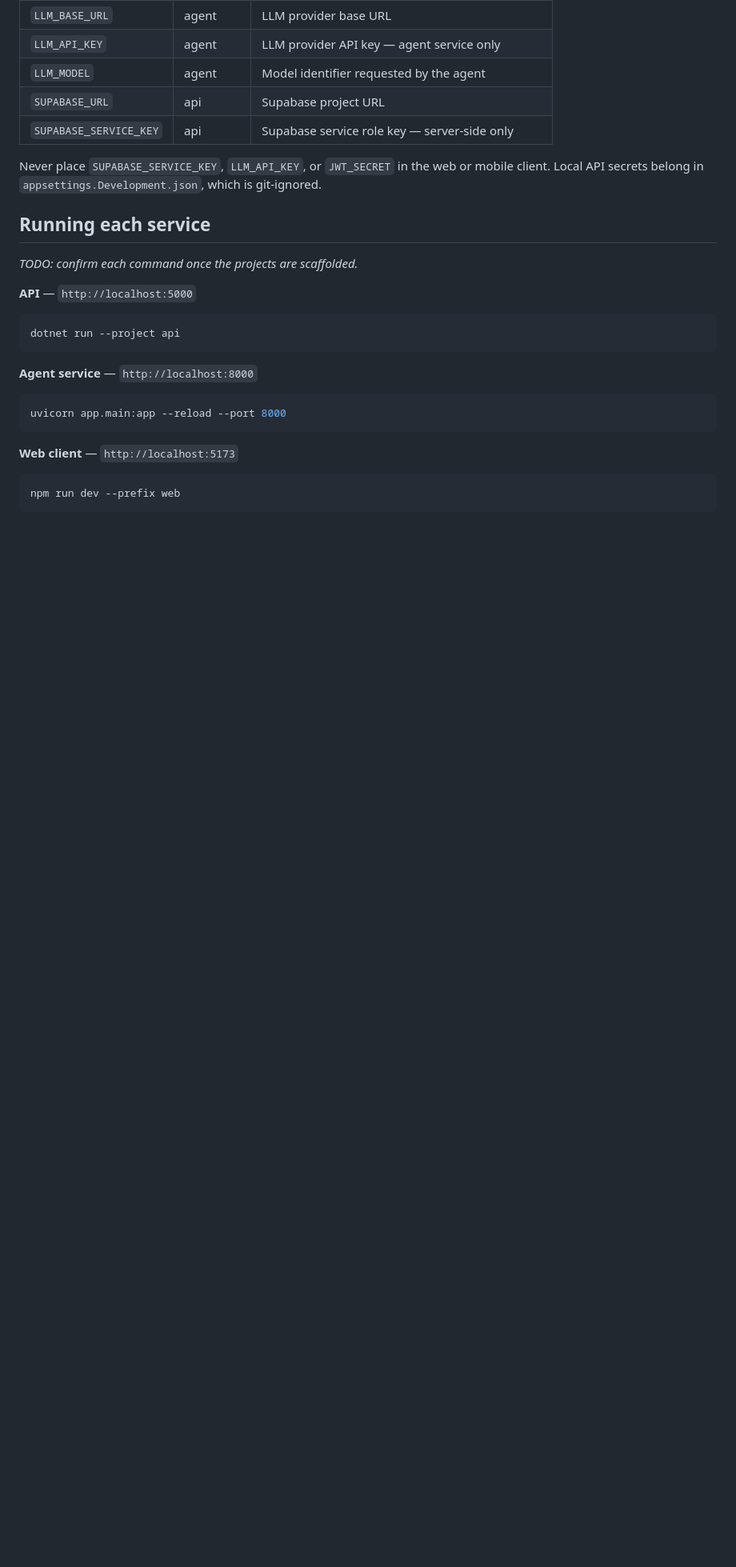
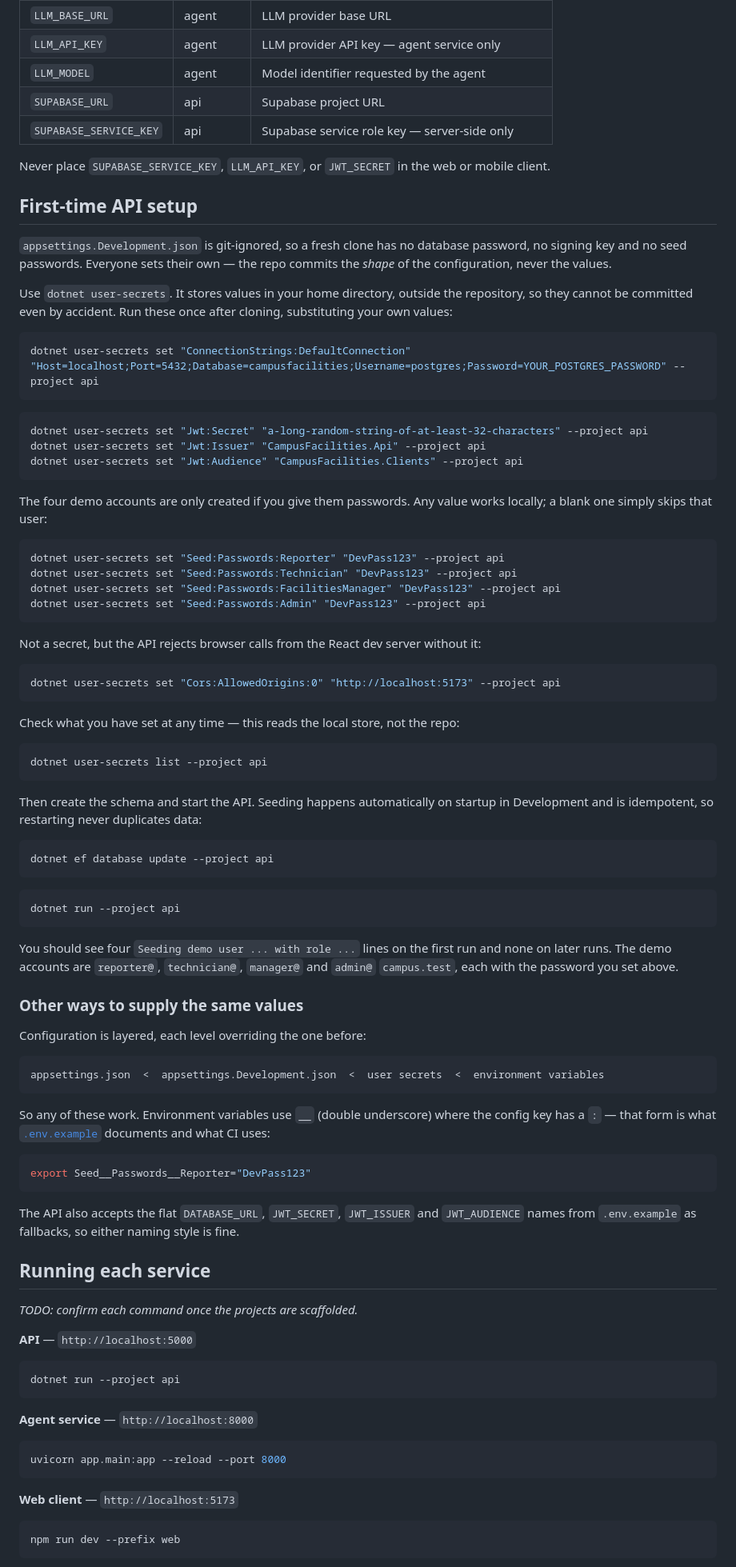
Before and after one commit to Hiruna01/MaintenX, a Markdown page: README.md, the part around the change. Shown at 80% size. Rendered like a GitHub page; blank space fills up the shorter version.

Commit message:
Document first time API setup

````diff
--- a/README.md
+++ b/README.md
@@ -71,7 +71,82 @@ All variables are listed in [`.env.example`](.env.example) with empty values.
 | `SUPABASE_SERVICE_KEY` | api     | Supabase service role key — server-side only          |
 
 Never place `SUPABASE_SERVICE_KEY`, `LLM_API_KEY`, or `JWT_SECRET` in the web or mobile
-client. Local API secrets belong in `appsettings.Development.json`, which is git-ignored.
+client.
+
+## First-time API setup
+
+`appsettings.Development.json` is git-ignored, so a fresh clone has no database password,
+no signing key and no seed passwords. Everyone sets their own — the repo commits the
+*shape* of the configuration, never the values.
+
+Use `dotnet user-secrets`. It stores values in your home directory, outside the repository,
+so they cannot be committed even by accident. Run these once after cloning, substituting
+your own values:
+
+```bash
+dotnet user-secrets set "ConnectionStrings:DefaultConnection" "Host=localhost;Port=5432;Database=campusfacilities;Username=postgres;Password=YOUR_POSTGRES_PASSWORD" --project api
+```
+
+```bash
+dotnet user-secrets set "Jwt:Secret" "a-long-random-string-of-at-least-32-characters" --project api
+dotnet user-secrets set "Jwt:Issuer" "CampusFacilities.Api" --project api
+dotnet user-secrets set "Jwt:Audience" "CampusFacilities.Clients" --project api
+```
+
+The four demo accounts are only created if you give them passwords. Any value works
+locally; a blank one simply skips that user:
+
+```bash
+dotnet user-secrets set "Seed:Passwords:Reporter" "DevPass123" --project api
+dotnet user-secrets set "Seed:Passwords:Technician" "DevPass123" --project api
+dotnet user-secrets set "Seed:Passwords:FacilitiesManager" "DevPass123" --project api
+dotnet user-secrets set "Seed:Passwords:Admin" "DevPass123" --project api
+```
+
+Not a secret, but the API rejects browser calls from the React dev server without it:
+
+```bash
+dotnet user-secrets set "Cors:AllowedOrigins:0" "http://localhost:5173" --project api
+```
+
+Check what you have set at any time — this reads the local store, not the repo:
+
+```bash
+dotnet user-secrets list --project api
+```
+
+Then create the schema and start the API. Seeding happens automatically on startup in
+Development and is idempotent, so restarting never duplicates data:
+
+```bash
+dotnet ef database update --project api
+```
+
+```bash
+dotnet run --project api
+```
+
+You should see four `Seeding demo user ... with role ...` lines on the first run and none
+on later runs. The demo accounts are `reporter@`, `technician@`, `manager@` and `admin@`
+`campus.test`, each with the password you set above.
+
+### Other ways to supply the same values
+
+Configuration is layered, each level overriding the one before:
+
+```
+appsettings.json  <  appsettings.Development.json  <  user secrets  <  environment variables
+```
+
+So any of these work. Environment variables use `__` (double underscore) where the config
+key has a `:` — that form is what [`.env.example`](.env.example) documents and what CI uses:
+
+```bash
+export Seed__Passwords__Reporter="DevPass123"
+```
+
+The API also accepts the flat `DATABASE_URL`, `JWT_SECRET`, `JWT_ISSUER` and `JWT_AUDIENCE`
+names from `.env.example` as fallbacks, so either naming style is fine.
 
 ## Running each service
 
````
